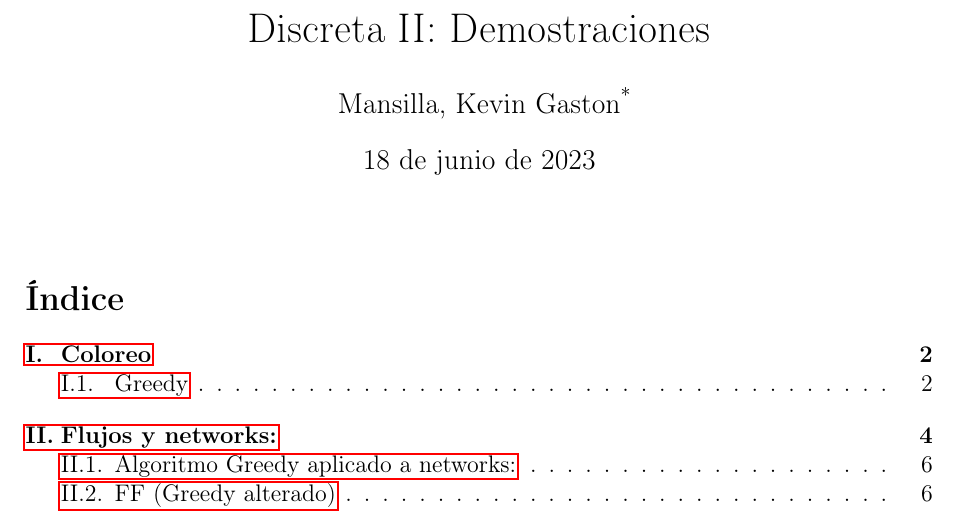
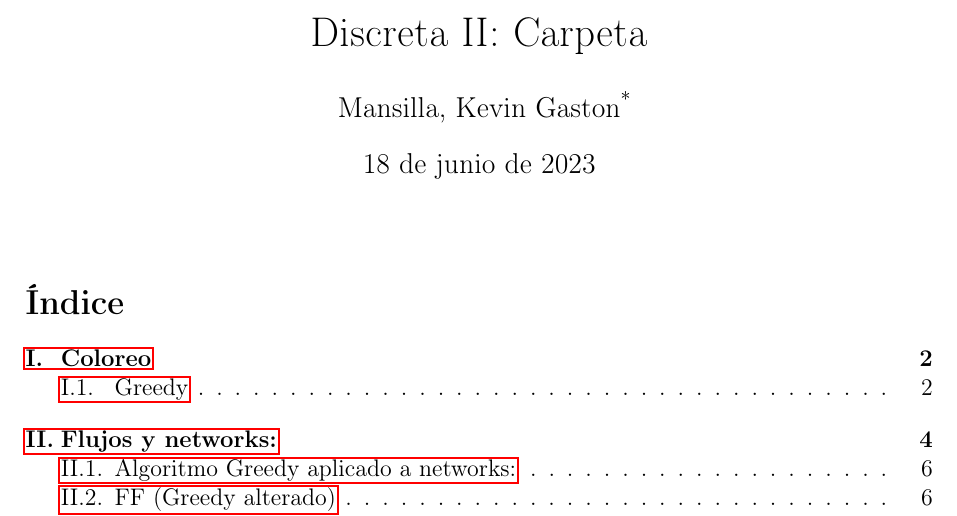
Before and after one commit to kevmansilla/graph-coloring, a LaTeX document (demos_final/doc.tex, which reads demos_final/packages.tex): part of page 1 of 53, cut so that both start at the same text. Compiled offline with pdfLaTeX.

Commit message:
change title

```diff
--- a/demos_final/doc.tex
+++ b/demos_final/doc.tex
@@ -1,5 +1,8 @@
 \documentclass[12pt,a4paper]{article}
 \input{packages.tex}
+\author{Mansilla, Kevin Gaston\footnote{\href{mailto:kevingston47@gmail.com}{kevingston47@gmail.com}}}
+\title{Discreta II: Carpeta}
+\date{\today}
 \begin{document}
 \maketitle{}
 
--- a/demos_final/packages.tex
+++ b/demos_final/packages.tex
@@ -18,9 +18,9 @@
 \usepackage{listings}
 
 %%%%%%%%%%%%%%%% Informacion de documento %%%%%%%%%%%%%%%%%%%%
-\author{Mansilla, Kevin Gaston\footnote{\href{mailto:kevingston47@gmail.com}{kevingston47@gmail.com}}}
-\title{Discreta II: Demostraciones}
-\date{\today}
+% \author{Mansilla, Kevin Gaston\footnote{\href{mailto:kevingston47@gmail.com}{kevingston47@gmail.com}}}
+% \title{Discreta II: Demostraciones}
+% \date{\today}
 %%%%%%%%%%%%%%%%%%%%%%%%%%%%%%%%%%%%%%%%%%%%%%%%%%%%%%%%%%%%%%
 
 \newcommand{\R}{\mathbb{R}}
```
Also changed, not shown: demos_final/doc.pdf.
